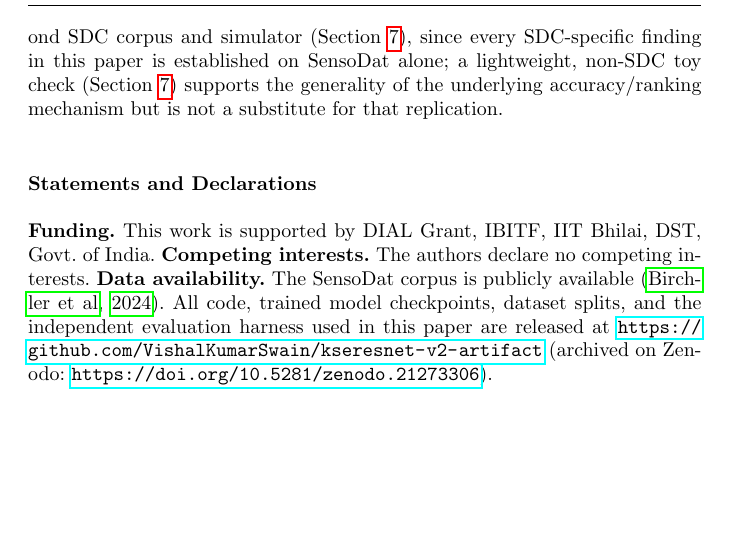
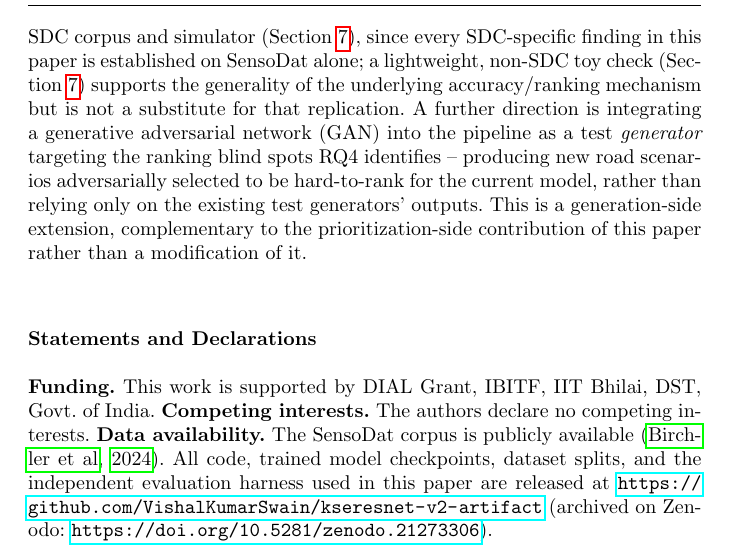
Before and after one commit to VishalKumarSwain/kseresnet-v2-artifact, a LaTeX paper (paper/main.tex): part of page 25 of 28, cut so that both start at the same text, the shorter picture padded with empty space. Compiled offline with pdfLaTeX.

Commit message:
Add GAN-based test-generation as a future-work direction in the Conclusion

```diff
--- a/paper/main.tex
+++ b/paper/main.tex
@@ -1154,7 +1154,14 @@ a second SDC corpus and simulator (Section~\ref{sec:threats}), since every
 SDC-specific finding in this paper is established on SensoDat alone; a
 lightweight, non-SDC toy check (Section~\ref{sec:threats}) supports the
 generality of the underlying accuracy/ranking mechanism but is not a
-substitute for that replication.
+substitute for that replication. A further direction is integrating a
+generative adversarial network (GAN) into the pipeline as a test
+\emph{generator} targeting the ranking blind spots RQ4 identifies --
+producing new road scenarios adversarially selected to be
+hard-to-rank for the current model, rather than relying only on the
+existing test generators' outputs. This is a generation-side extension,
+complementary to the prioritization-side contribution of this paper
+rather than a modification of it.
 
 \section*{Statements and Declarations}
 \textbf{Funding.} This work is supported by DIAL Grant, IBITF, IIT Bhilai,
```
